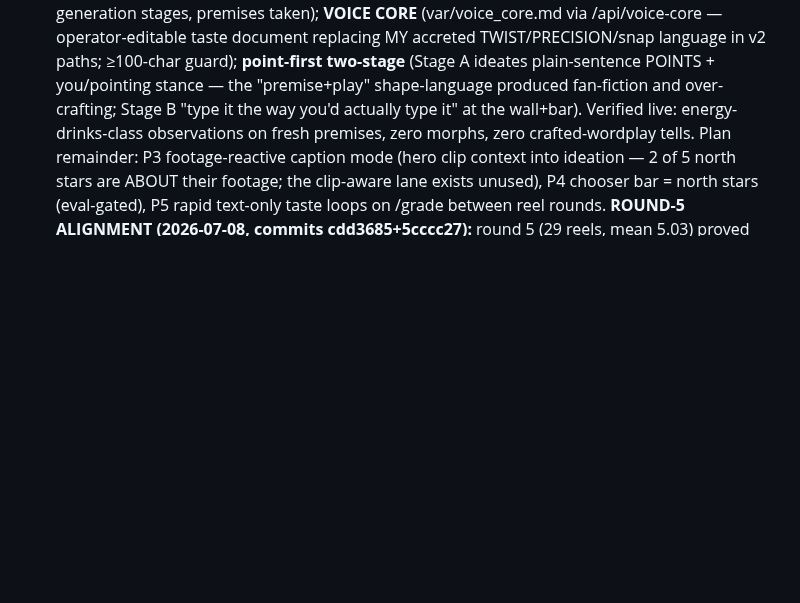
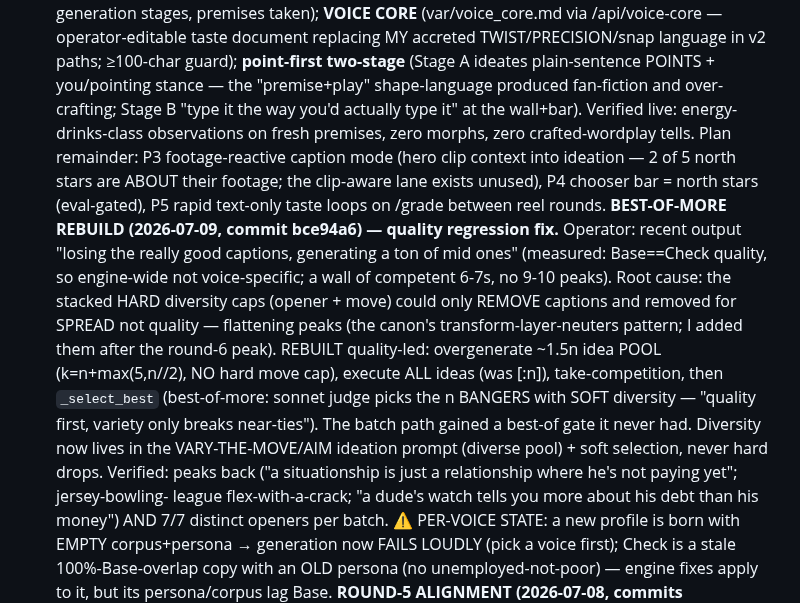
Before and after one commit to dfine123/Trial_Studio, a Markdown page: CLAUDE.md, the part around the change. GitHub-like rendering; blank space fills up the shorter version.

Commit message:
CLAUDE.md: best-of-more rebuild + per-voice-state gotcha

```diff
--- a/CLAUDE.md
+++ b/CLAUDE.md
@@ -114,6 +114,21 @@ secrets); service `Trial_Studio` in project `dynamic-emotion`, app URL
   footage-reactive caption mode (hero clip context into ideation — 2 of 5 north stars are ABOUT
   their footage; the clip-aware lane exists unused), P4 chooser bar = north stars (eval-gated), P5
   rapid text-only taste loops on /grade between reel rounds.
+  **BEST-OF-MORE REBUILD (2026-07-09, commit bce94a6) — quality regression fix.** Operator: recent
+  output "losing the really good captions, generating a ton of mid ones" (measured: Base==Check
+  quality, so engine-wide not voice-specific; a wall of competent 6-7s, no 9-10 peaks). Root cause:
+  the stacked HARD diversity caps (opener + move) could only REMOVE captions and removed for SPREAD
+  not quality — flattening peaks (the canon's transform-layer-neuters pattern; I added them after
+  the round-6 peak). REBUILT quality-led: overgenerate ~1.5n idea POOL (k=n+max(5,n//2), NO hard
+  move cap), execute ALL ideas (was [:n]), take-competition, then `_select_best` (best-of-more:
+  sonnet judge picks the n BANGERS with SOFT diversity — "quality first, variety only breaks
+  near-ties"). The batch path gained a best-of gate it never had. Diversity now lives in the
+  VARY-THE-MOVE/AIM ideation prompt (diverse pool) + soft selection, never hard drops. Verified:
+  peaks back ("a situationship is just a relationship where he's not paying yet"; jersey-bowling-
+  league flex-with-a-crack; "a dude's watch tells you more about his debt than his money") AND 7/7
+  distinct openers per batch. ⚠️ PER-VOICE STATE: a new profile is born with EMPTY corpus+persona →
+  generation now FAILS LOUDLY (pick a voice first); Check is a stale 100%-Base-overlap copy with an
+  OLD persona (no unemployed-not-poor) — engine fixes apply to it, but its persona/corpus lag Base.
   **ROUND-5 ALIGNMENT (2026-07-08, commits cdd3685+5cccc27):** round 5 (29 reels, mean 5.03) proved
   the reground frame stuck (operator now grades premise-vs-delivery; the 9 = "mfs keep the
   headphones in with nothing playing"); dominant miss = good point + flat LAST FIVE WORDS → **TAKE
```
